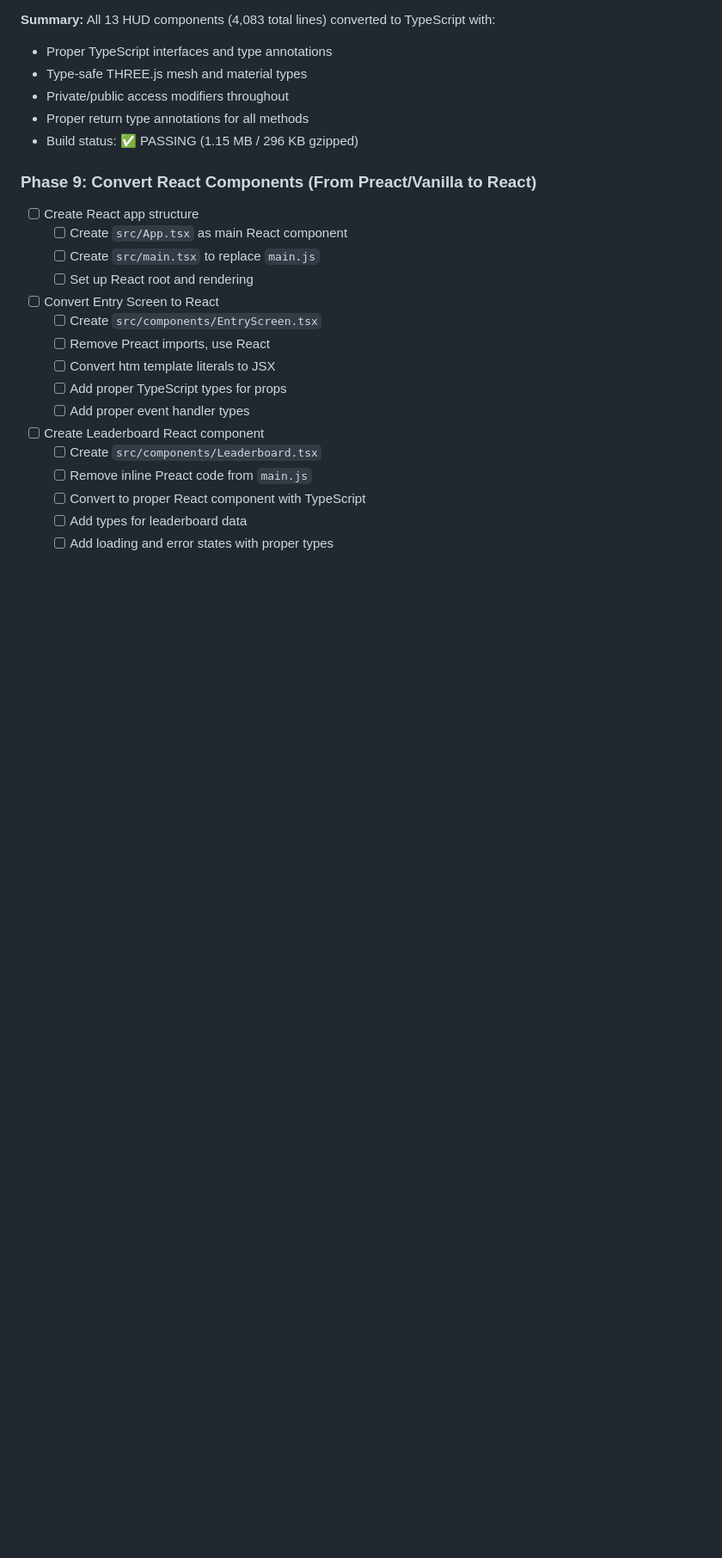
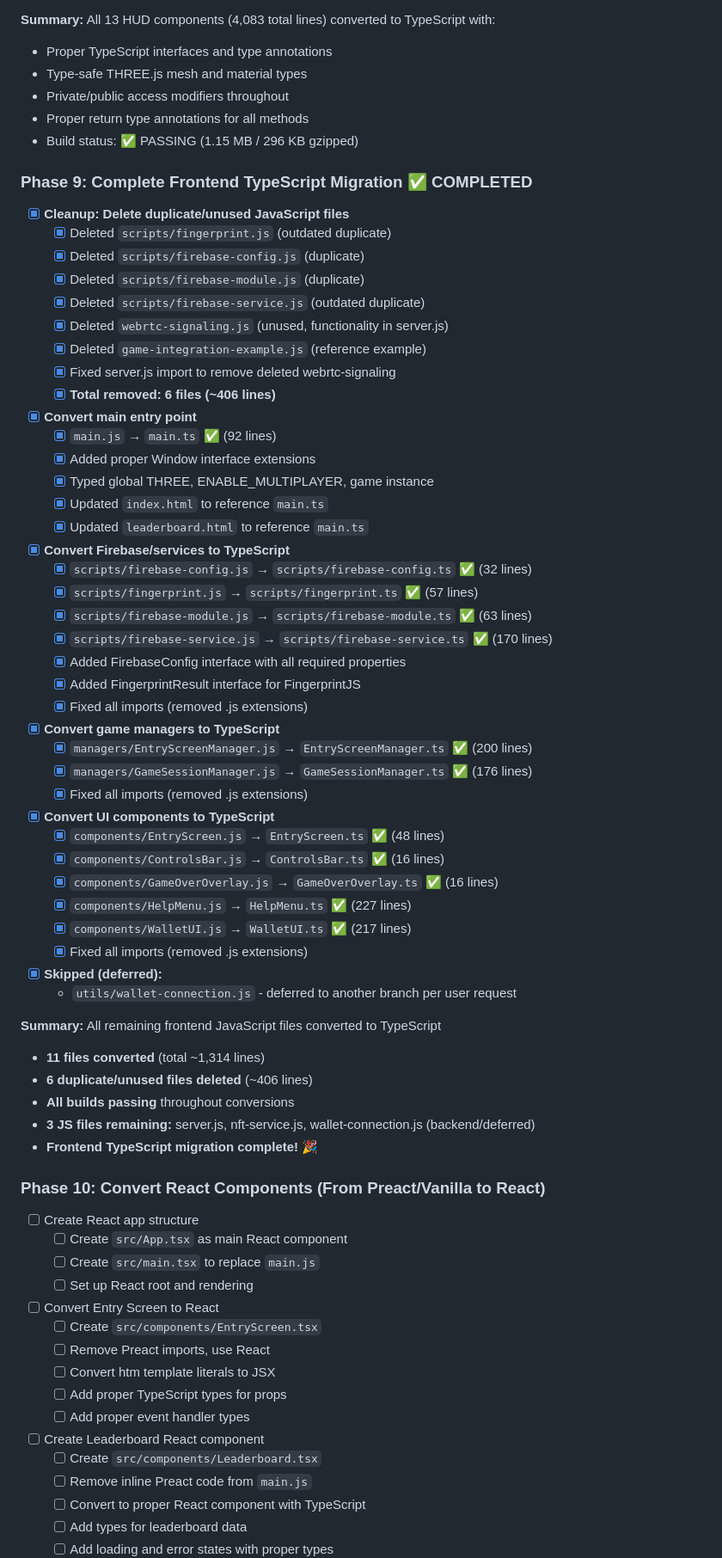
Before and after one commit to theautomat/dotty, a Markdown page: tasks.md, the part around one of its changes. Shown at 86% size. Rendered like a GitHub page; blank space fills up the shorter version.

```diff
--- a/tasks.md
+++ b/tasks.md
@@ -253,7 +253,52 @@ Note: These remain vanilla Three.js objects with TypeScript
 - Proper return type annotations for all methods
 - Build status: ✅ PASSING (1.15 MB / 296 KB gzipped)
 
-### Phase 9: Convert React Components (From Preact/Vanilla to React)
+### Phase 9: Complete Frontend TypeScript Migration ✅ COMPLETED
+- [x] **Cleanup: Delete duplicate/unused JavaScript files**
+  - [x] Deleted `scripts/fingerprint.js` (outdated duplicate)
+  - [x] Deleted `scripts/firebase-config.js` (duplicate)
+  - [x] Deleted `scripts/firebase-module.js` (duplicate)
+  - [x] Deleted `scripts/firebase-service.js` (outdated duplicate)
+  - [x] Deleted `webrtc-signaling.js` (unused, functionality in server.js)
+  - [x] Deleted `game-integration-example.js` (reference example)
+  - [x] Fixed server.js import to remove deleted webrtc-signaling
+  - [x] **Total removed: 6 files (~406 lines)**
+- [x] **Convert main entry point**
+  - [x] `main.js` → `main.ts` ✅ (92 lines)
+  - [x] Added proper Window interface extensions
+  - [x] Typed global THREE, ENABLE_MULTIPLAYER, game instance
+  - [x] Updated `index.html` to reference `main.ts`
+  - [x] Updated `leaderboard.html` to reference `main.ts`
+- [x] **Convert Firebase/services to TypeScript**
+  - [x] `scripts/firebase-config.js` → `scripts/firebase-config.ts` ✅ (32 lines)
+  - [x] `scripts/fingerprint.js` → `scripts/fingerprint.ts` ✅ (57 lines)
+  - [x] `scripts/firebase-module.js` → `scripts/firebase-module.ts` ✅ (63 lines)
+  - [x] `scripts/firebase-service.js` → `scripts/firebase-service.ts` ✅ (170 lines)
+  - [x] Added FirebaseConfig interface with all required properties
+  - [x] Added FingerprintResult interface for FingerprintJS
+  - [x] Fixed all imports (removed .js extensions)
+- [x] **Convert game managers to TypeScript**
+  - [x] `managers/EntryScreenManager.js` → `EntryScreenManager.ts` ✅ (200 lines)
+  - [x] `managers/GameSessionManager.js` → `GameSessionManager.ts` ✅ (176 lines)
+  - [x] Fixed all imports (removed .js extensions)
+- [x] **Convert UI components to TypeScript**
+  - [x] `components/EntryScreen.js` → `EntryScreen.ts` ✅ (48 lines)
+  - [x] `components/ControlsBar.js` → `ControlsBar.ts` ✅ (16 lines)
+  - [x] `components/GameOverOverlay.js` → `GameOverOverlay.ts` ✅ (16 lines)
+  - [x] `components/HelpMenu.js` → `HelpMenu.ts` ✅ (227 lines)
+  - [x] `components/WalletUI.js` → `WalletUI.ts` ✅ (217 lines)
+  - [x] Fixed all imports (removed .js extensions)
+- [x] **Skipped (deferred):**
+  - `utils/wallet-connection.js` - deferred to another branch per user request
+
+**Summary:** All remaining frontend JavaScript files converted to TypeScript
+- **11 files converted** (total ~1,314 lines)
+- **6 duplicate/unused files deleted** (~406 lines)
+- **All builds passing** throughout conversions
+- **3 JS files remaining:** server.js, nft-service.js, wallet-connection.js (backend/deferred)
+- **Frontend TypeScript migration complete!** 🎉
+
+### Phase 10: Convert React Components (From Preact/Vanilla to React)
 - [ ] Create React app structure
   - [ ] Create `src/App.tsx` as main React component
   - [ ] Create `src/main.tsx` to replace `main.js`
```
Also changed, not shown: other parts of tasks.md (+32 -27 lines).
